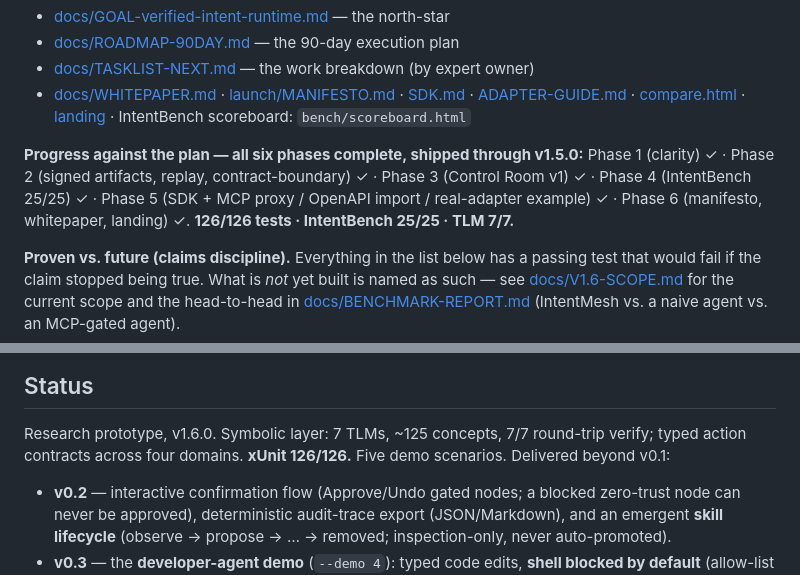
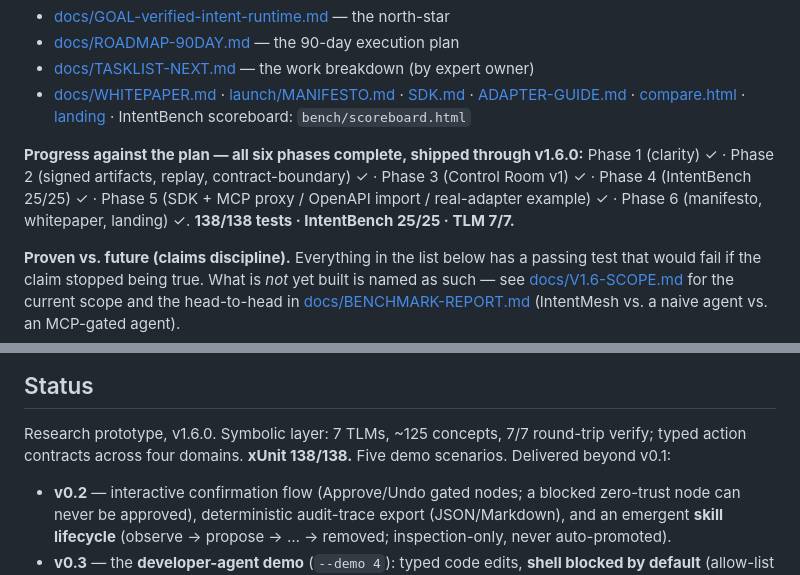
Before and after one commit to wyckit/IntentMesh, a Markdown page: README.md, 2 parts joined by grey strips. Drawn GitHub-style.

Commit message:
docs: bump README to v1.6.0
The v1.6 Status entry merged, but the progress line still read "shipped through
v1.5.0" and the test count was the pre-review 126. Updated: progress line ->
v1.6.0, tests badge 126 -> 138, and the Status "xUnit 126/126" -> 138/138 to match
the merged suite (138 after the send/draft review rounds).

Co-Authored-By: Claude Opus 4.8 (1M context) <noreply@anthropic.com>

```diff
--- a/README.md
+++ b/README.md
@@ -174,10 +174,10 @@ calls; IntentMesh governs intent before it becomes a tool call.* The product is
   [SDK.md](docs/SDK.md) · [ADAPTER-GUIDE.md](docs/ADAPTER-GUIDE.md) · [compare.html](docs/compare.html) ·
   [landing](docs/index.html) · IntentBench scoreboard: `bench/scoreboard.html`
 
-**Progress against the plan — all six phases complete, shipped through v1.5.0:** Phase 1 (clarity) ✓ · Phase 2
+**Progress against the plan — all six phases complete, shipped through v1.6.0:** Phase 1 (clarity) ✓ · Phase 2
 (signed artifacts, replay, contract-boundary) ✓ · Phase 3 (Control Room v1) ✓ · Phase 4 (IntentBench
 25/25) ✓ · Phase 5 (SDK + MCP proxy / OpenAPI import / real-adapter example) ✓ · Phase 6 (manifesto,
-whitepaper, landing) ✓. **126/126 tests · IntentBench 25/25 · TLM 7/7.**
+whitepaper, landing) ✓. **138/138 tests · IntentBench 25/25 · TLM 7/7.**
 
 **Proven vs. future (claims discipline).** Everything in the list below has a passing test that would
 fail if the claim stopped being true. What is *not* yet built is named as such — see
@@ -193,7 +193,7 @@ fail if the claim stopped being true. What is *not* yet built is named as such
 ## Status
 
 Research prototype, v1.6.0. Symbolic layer: 7 TLMs, ~125 concepts, 7/7 round-trip verify; typed action
-contracts across four domains. **xUnit 126/126.** Five demo scenarios. Delivered beyond v0.1:
+contracts across four domains. **xUnit 138/138.** Five demo scenarios. Delivered beyond v0.1:
 
 - **v0.2** — interactive confirmation flow (Approve/Undo gated nodes; a blocked zero-trust node can
   never be approved), deterministic audit-trace export (JSON/Markdown), and an emergent **skill
```
Also changed, not shown: other parts of README.md (+1 -1 lines).
